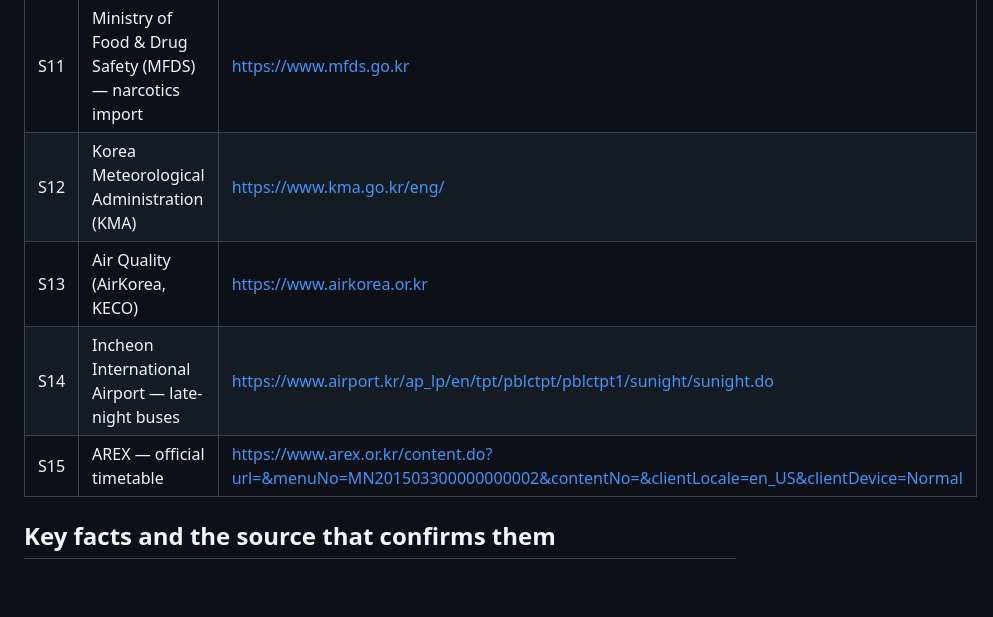
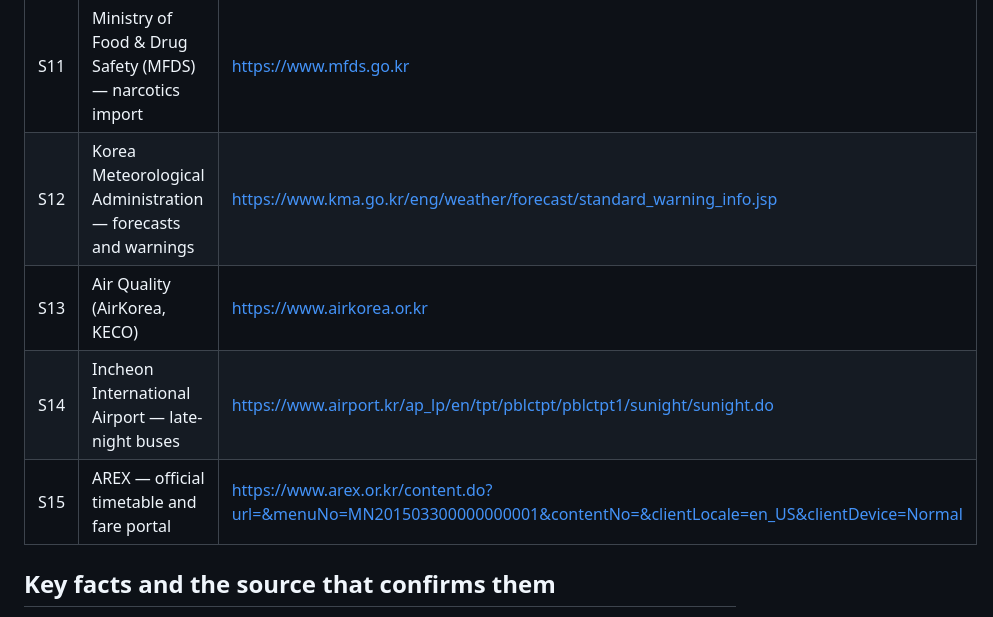
Before and after one commit to buffedlizard55-lab/Korea-emergency, a Markdown page: docs/sources.md, the part around the change. Rendered like a GitHub page; blank space fills up the shorter version.

Commit message:
recheck official sources and remove stale fare claims
Co-authored-by: arena-agent <297053741+arena-agent@users.noreply.github.com>

```diff
--- a/docs/sources.md
+++ b/docs/sources.md
@@ -23,10 +23,10 @@ departure, because policies can change with little notice.
 | S9 | Korea Tourism Organization — 2026 public holidays | https://english.visitkorea.or.kr/svc/contents/contentsView.do?vcontsId=140038 |
 | S10 | KICE — 2027 CSAT official guideline (exam date) | https://csatcdn.kice.re.kr/resources/pdf/guideline.pdf |
 | S11 | Ministry of Food & Drug Safety (MFDS) — narcotics import | https://www.mfds.go.kr |
-| S12 | Korea Meteorological Administration (KMA) | https://www.kma.go.kr/eng/ |
+| S12 | Korea Meteorological Administration — forecasts and warnings | https://www.kma.go.kr/eng/weather/forecast/standard_warning_info.jsp |
 | S13 | Air Quality (AirKorea, KECO) | https://www.airkorea.or.kr |
 | S14 | Incheon International Airport — late-night buses | https://www.airport.kr/ap_lp/en/tpt/pblctpt/pblctpt1/sunight/sunight.do |
-| S15 | AREX — official timetable | https://www.arex.or.kr/content.do?url=&menuNo=MN201503300000000002&contentNo=&clientLocale=en_US&clientDevice=Normal |
+| S15 | AREX — official timetable and fare portal | https://www.arex.or.kr/content.do?url=&menuNo=MN201503300000000001&contentNo=&clientLocale=en_US&clientDevice=Normal |
 
 ## Key facts and the source that confirms them
 
```
Also changed, not shown: docs/07-transportation.md (+1 -1 lines).
